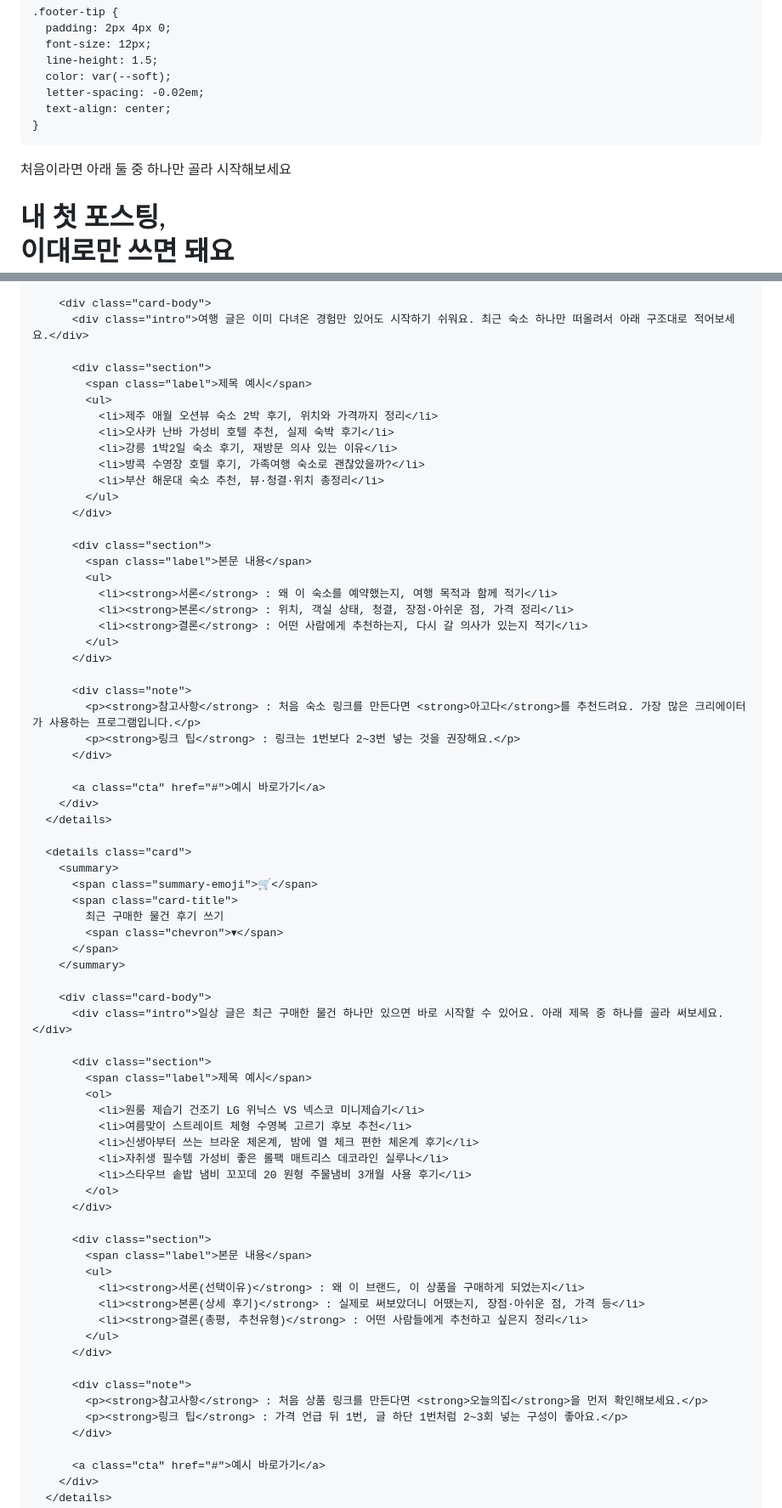
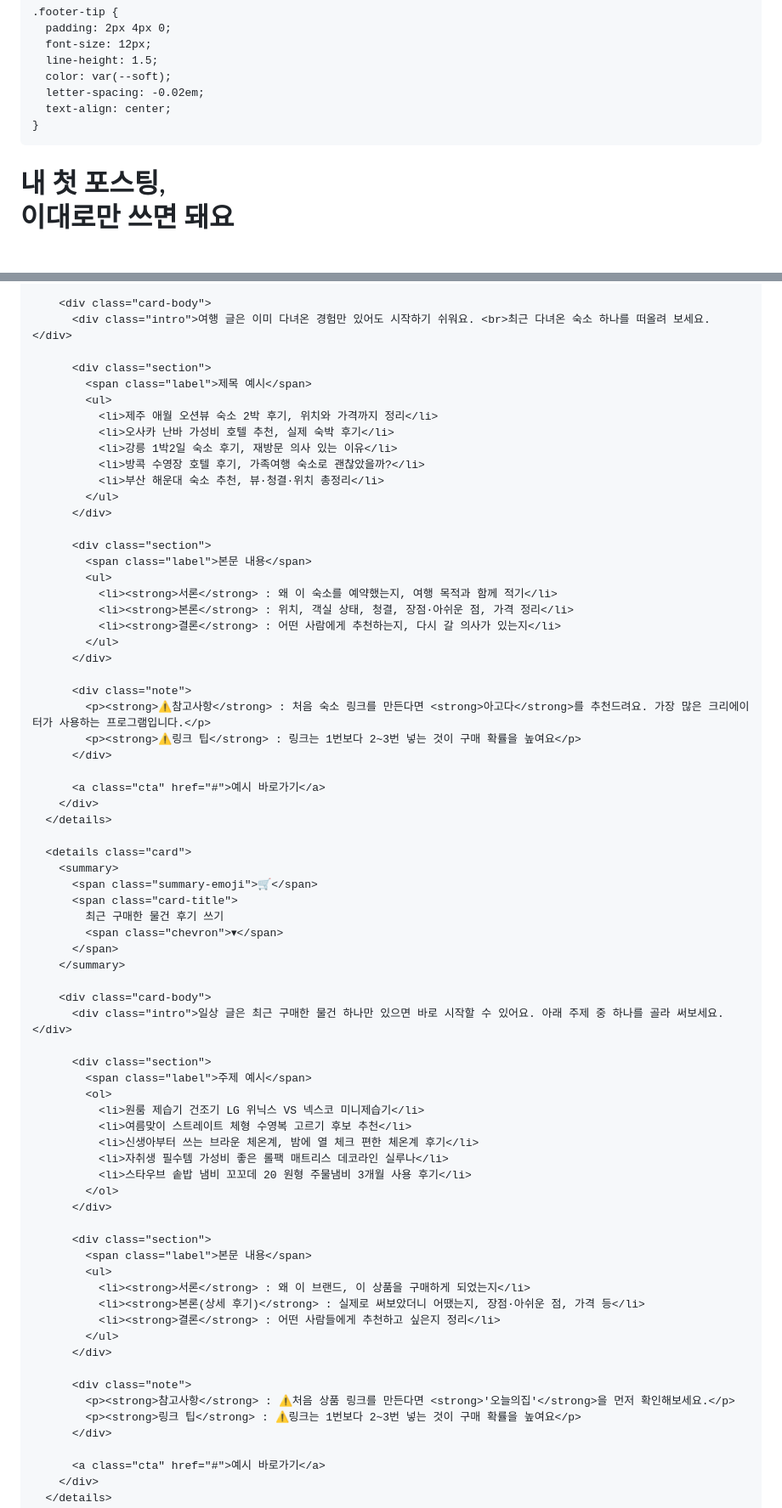
Before and after one commit to marine-pixel/new-user-guide, a Markdown page: README.md, 2 parts joined by grey strips. Shown at 85% size. Drawn GitHub-style; blank space fills up the shorter version.

```diff
--- a/README.md
+++ b/README.md
@@ -245,5 +244,5 @@
 <body>
   <main class="wrap">
     <section class="hero">
-      <p class="eyebrow">처음이라면 아래 둘 중 하나만 골라 시작해보세요</p>
+      <p class="eyebrow"></p>
       <h1>내 첫 포스팅,<br>이대로만 쓰면 돼요</h1>
@@ -261,7 +260,7 @@
         </summary>
 
         <div class="card-body">
-          <div class="intro">여행 글은 이미 다녀온 경험만 있어도 시작하기 쉬워요. 최근 숙소 하나만 떠올려서 아래 구조대로 적어보세요.</div>
+          <div class="intro">여행 글은 이미 다녀온 경험만 있어도 시작하기 쉬워요. <br>최근 다녀온 숙소 하나를 떠올려 보세요.</div>
 
           <div class="section">
             <span class="label">제목 예시</span>
@@ -279,13 +278,13 @@
             <ul>
               <li><strong>서론</strong> : 왜 이 숙소를 예약했는지, 여행 목적과 함께 적기</li>
               <li><strong>본론</strong> : 위치, 객실 상태, 청결, 장점·아쉬운 점, 가격 정리</li>
-              <li><strong>결론</strong> : 어떤 사람에게 추천하는지, 다시 갈 의사가 있는지 적기</li>
+              <li><strong>결론</strong> : 어떤 사람에게 추천하는지, 다시 갈 의사가 있는지</li>
             </ul>
           </div>
 
           <div class="note">
-            <p><strong>참고사항</strong> : 처음 숙소 링크를 만든다면 <strong>아고다</strong>를 추천드려요. 가장 많은 크리에이터가 사용하는 프로그램입니다.</p>
-            <p><strong>링크 팁</strong> : 링크는 1번보다 2~3번 넣는 것을 권장해요.</p>
+            <p><strong>⚠️참고사항</strong> : 처음 숙소 링크를 만든다면 <strong>아고다</strong>를 추천드려요. 가장 많은 크리에이터가 사용하는 프로그램입니다.</p>
+            <p><strong>⚠️링크 팁</strong> : 링크는 1번보다 2~3번 넣는 것이 구매 확률을 높여요</p>
           </div>
 
           <a class="cta" href="#">예시 바로가기</a>
@@ -302,10 +301,10 @@
         </summary>
 
         <div class="card-body">
-          <div class="intro">일상 글은 최근 구매한 물건 하나만 있으면 바로 시작할 수 있어요. 아래 제목 중 하나를 골라 써보세요.</div>
+          <div class="intro">일상 글은 최근 구매한 물건 하나만 있으면 바로 시작할 수 있어요. 아래 주제 중 하나를 골라 써보세요.</div>
 
           <div class="section">
-            <span class="label">제목 예시</span>
+            <span class="label">주제 예시</span>
             <ol>
               <li>원룸 제습기 건조기 LG 위닉스 VS 넥스코 미니제습기</li>
               <li>여름맞이 스트레이트 체형 수영복 고르기 후보 추천</li>
@@ -318,15 +317,15 @@
           <div class="section">
             <span class="label">본문 내용</span>
             <ul>
-              <li><strong>서론(선택이유)</strong> : 왜 이 브랜드, 이 상품을 구매하게 되었는지</li>
+              <li><strong>서론</strong> : 왜 이 브랜드, 이 상품을 구매하게 되었는지</li>
               <li><strong>본론(상세 후기)</strong> : 실제로 써보았더니 어땠는지, 장점·아쉬운 점, 가격 등</li>
-              <li><strong>결론(총평, 추천유형)</strong> : 어떤 사람들에게 추천하고 싶은지 정리</li>
+              <li><strong>결론</strong> : 어떤 사람들에게 추천하고 싶은지 정리</li>
             </ul>
           </div>
 
           <div class="note">
-            <p><strong>참고사항</strong> : 처음 상품 링크를 만든다면 <strong>오늘의집</strong>을 먼저 확인해보세요.</p>
-            <p><strong>링크 팁</strong> : 가격 언급 뒤 1번, 글 하단 1번처럼 2~3회 넣는 구성이 좋아요.</p>
+            <p><strong>참고사항</strong> : ⚠️처음 상품 링크를 만든다면 <strong>'오늘의집'</strong>을 먼저 확인해보세요.</p>
+            <p><strong>링크 팁</strong> : ⚠️링크는 1번보다 2~3번 넣는 것이 구매 확률을 높여요</p>
           </div>
 
           <a class="cta" href="#">예시 바로가기</a>
```
Also changed, not shown: other parts of README.md (+1 -2 lines).
